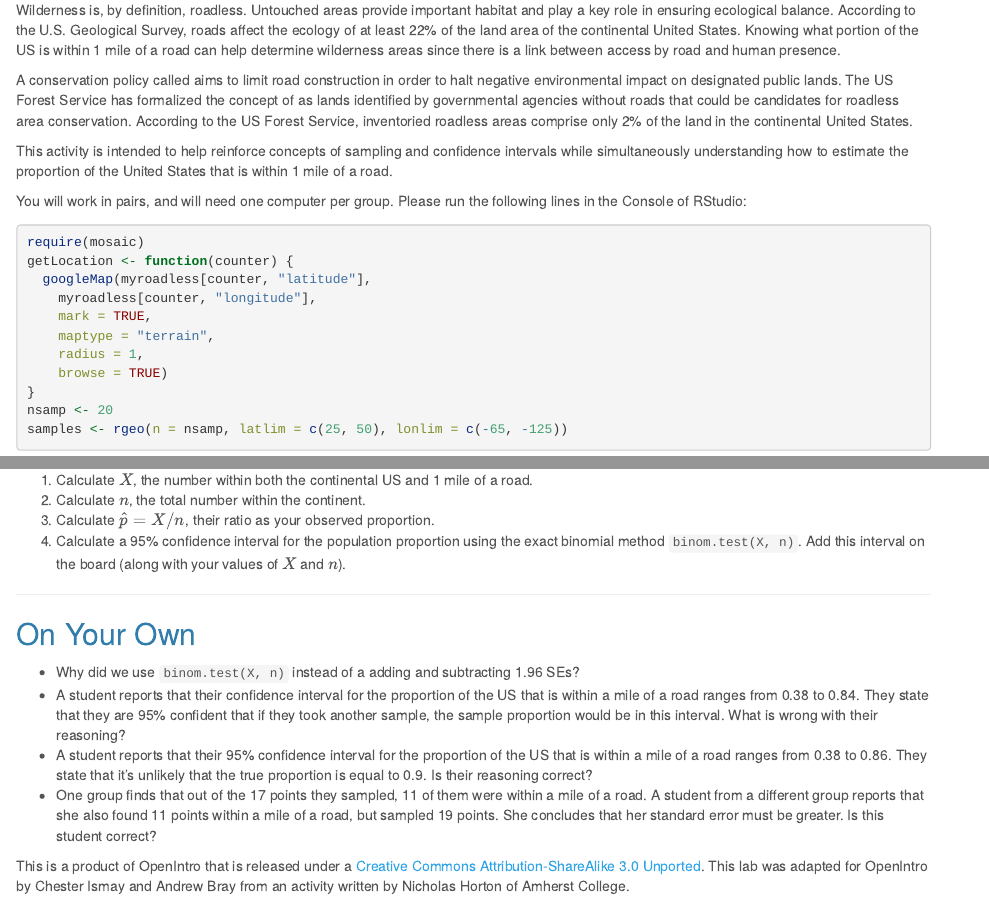
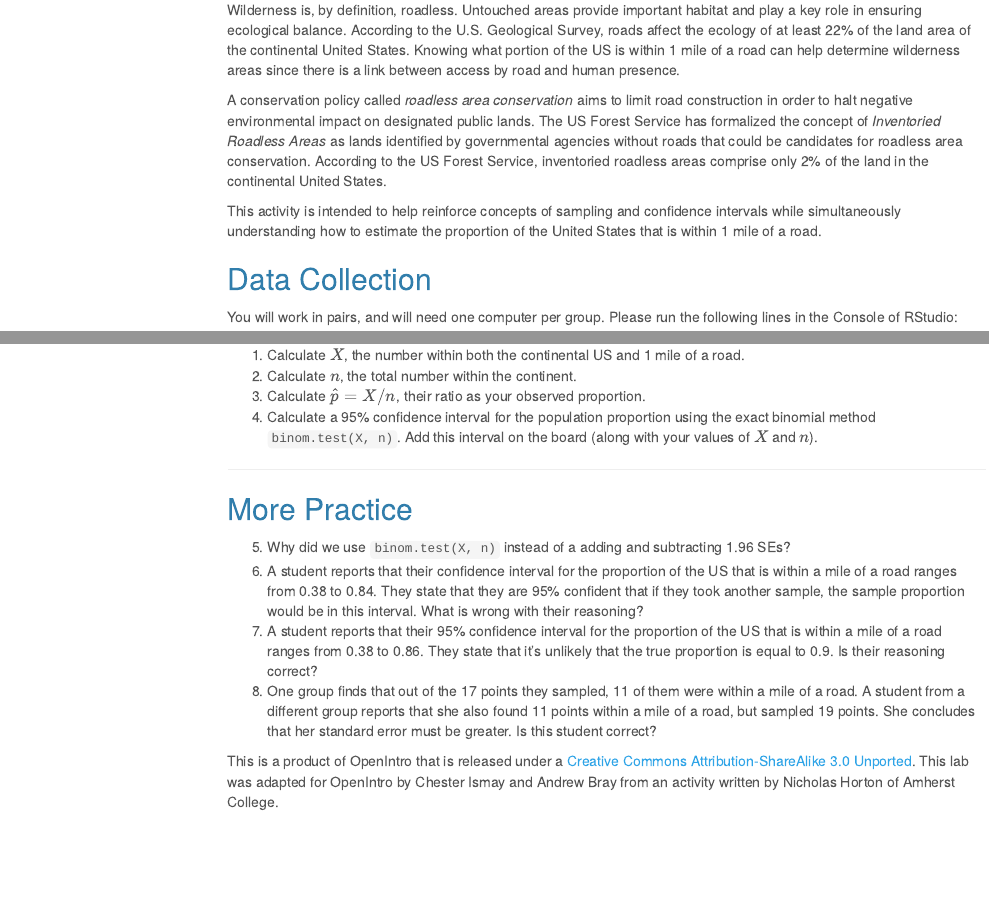
Before and after one commit to andrewpbray/math-141-2016-fall, an R Markdown document (assets/week-10/roadless_usa.Rmd): the page in a window 1100 px wide, from 80 px down, and a second part further down, joined at a grey line. Rendered offline with R 4.5, knitr and Pandoc, with nearby package versions; some code elsewhere in the file could not run offline; a font, style sheet, LaTeX package, included part or bibliography that could not be used is replaced or left out; menus at the side of the page are left out.

Commit message:
update for 2016

```diff
--- a/assets/week-10/roadless_usa.Rmd
+++ b/assets/week-10/roadless_usa.Rmd
@@ -2,16 +2,20 @@
 title: "Roadless USA"
 output:
   html_document:
+    css: ../lab.css
+    highlight: pygments
     theme: cerulean
-    highlight: pygments
-    css: ../lab.css
+    toc: true
+    toc_float: true
 ---
 
 Wilderness is, by definition, roadless.  Untouched areas provide important habitat and play a key role in ensuring ecological balance. According to the U.S. Geological Survey, roads affect the ecology of at least 22\% of the land area of the continental United States. Knowing what portion of the US is within 1 mile of a road can help determine wilderness areas since there is a link between access by road and human presence.
 
-A conservation policy called \emph{roadless area conservation} aims to limit road construction in order to halt negative environmental impact on designated public lands. The US Forest Service has formalized the concept of \emph{Inventoried Roadless Areas} as lands identified by governmental agencies without roads that could be candidates for roadless area conservation. According to the US Forest Service, inventoried roadless areas comprise only 2\% of the land in the continental United States.
+A conservation policy called *roadless area conservation* aims to limit road construction in order to halt negative environmental impact on designated public lands. The US Forest Service has formalized the concept of *Inventoried Roadless Areas* as lands identified by governmental agencies without roads that could be candidates for roadless area conservation. According to the US Forest Service, inventoried roadless areas comprise only 2\% of the land in the continental United States.
 
 This activity is intended to help reinforce concepts of sampling and confidence intervals while simultaneously understanding how to estimate the proportion of the United States that is within 1 mile of a road.
+
+## Data Collection
 
 You will work in pairs, and will need one computer per group.  Please run the following lines in the Console of RStudio:
 
@@ -49,11 +53,11 @@ Once you've filled in the sheet, please:
 
 * * *
 
-## On Your Own
-- Why did we use `binom.test(X, n)` instead of a adding and subtracting 1.96 SEs?
-- A student reports that their confidence interval for the proportion of the US that is within a mile of a road ranges from 0.38 to 0.84. They state that they are 95% confident that if they took another sample, the sample proportion would be in this interval. What is wrong with their reasoning?
-- A student reports that their 95% confidence interval for the proportion of the US that is within a mile of a road ranges from 0.38 to 0.86. They state that it's unlikely that the true proportion is equal to 0.9. Is their reasoning correct?
-- One group finds that out of the 17 points they sampled, 11 of them were within a mile of a road. A student from a different group reports that she also found 11 points within a mile of a road, but sampled 19 points. She concludes that her standard error must be greater. Is this student correct?
+## More Practice
+5. Why did we use `binom.test(X, n)` instead of a adding and subtracting 1.96 SEs?
+6. A student reports that their confidence interval for the proportion of the US that is within a mile of a road ranges from 0.38 to 0.84. They state that they are 95% confident that if they took another sample, the sample proportion would be in this interval. What is wrong with their reasoning?
+7. A student reports that their 95% confidence interval for the proportion of the US that is within a mile of a road ranges from 0.38 to 0.86. They state that it's unlikely that the true proportion is equal to 0.9. Is their reasoning correct?
+8. One group finds that out of the 17 points they sampled, 11 of them were within a mile of a road. A student from a different group reports that she also found 11 points within a mile of a road, but sampled 19 points. She concludes that her standard error must be greater. Is this student correct?
 
 <div id="license">
 This is a product of OpenIntro that is released under a
```
Also changed, not shown: assets/week-10/roadless_usa.html, assets/week-10/roadless_usa.Rmd (2 more changed lines).
